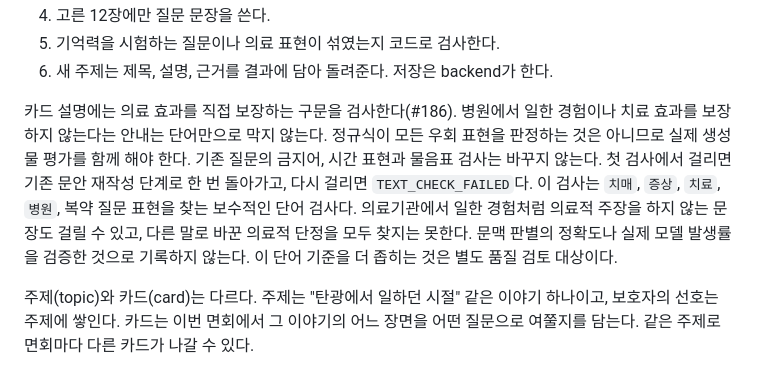
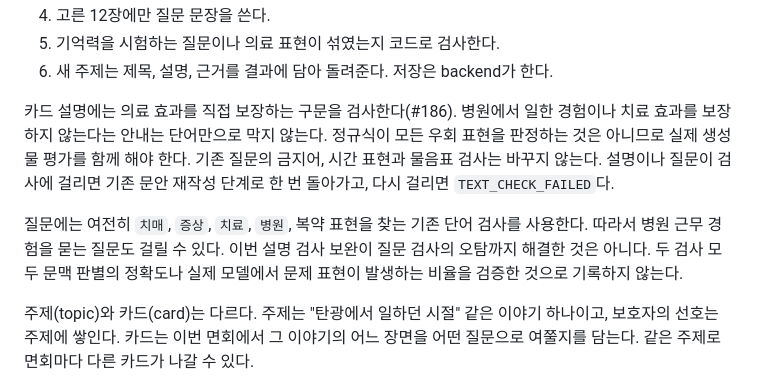
Before and after one commit to kakaotechcampus-4/ktc4-chungnam-1, a Markdown page: ai/card_generation/README.md, the part around the change. Drawn GitHub-style.

Commit message:
docs: distinguish question and description medical checks
(cherry picked from commit 22d5bdc5d1979119182e8aae821bd35409a9f90f)

```diff
--- a/ai/card_generation/README.md
+++ b/ai/card_generation/README.md
@@ -30,12 +30,13 @@ tests/           unit(PostgreSQL 단위 테스트), eval(실제 모델을 부르
 카드 설명에는 의료 효과를 직접 보장하는 구문을 검사한다(#186). 병원에서 일한 경험이나
 치료 효과를 보장하지 않는다는 안내는 단어만으로 막지 않는다. 정규식이 모든 우회 표현을
 판정하는 것은 아니므로 실제 생성물 평가를 함께 해야 한다. 기존 질문의 금지어, 시간 표현과
-물음표 검사는 바꾸지 않는다. 첫 검사에서
-걸리면 기존 문안 재작성 단계로 한 번 돌아가고, 다시 걸리면 `TEXT_CHECK_FAILED`다.
-이 검사는 `치매`, `증상`, `치료`, `병원`, 복약 질문 표현을 찾는 보수적인 단어 검사다.
-의료기관에서 일한 경험처럼 의료적 주장을 하지 않는 문장도 걸릴 수 있고, 다른 말로
-바꾼 의료적 단정을 모두 찾지는 못한다. 문맥 판별의 정확도나 실제 모델 발생률을
-검증한 것으로 기록하지 않는다. 이 단어 기준을 더 좁히는 것은 별도 품질 검토 대상이다.
+물음표 검사는 바꾸지 않는다. 설명이나 질문이 검사에 걸리면 기존 문안 재작성 단계로
+한 번 돌아가고, 다시 걸리면 `TEXT_CHECK_FAILED`다.
+
+질문에는 여전히 `치매`, `증상`, `치료`, `병원`, 복약 표현을 찾는 기존 단어 검사를
+사용한다. 따라서 병원 근무 경험을 묻는 질문도 걸릴 수 있다. 이번 설명 검사 보완이
+질문 검사의 오탐까지 해결한 것은 아니다. 두 검사 모두 문맥 판별의 정확도나
+실제 모델에서 문제 표현이 발생하는 비율을 검증한 것으로 기록하지 않는다.
 
 주제(topic)와 카드(card)는 다르다. 주제는 "탄광에서 일하던 시절" 같은 이야기 하나이고, 보호자의 선호는 주제에 쌓인다. 카드는 이번 면회에서 그 이야기의 어느 장면을 어떤 질문으로 여쭐지를 담는다. 같은 주제로 면회마다 다른 카드가 나갈 수 있다.
 
```
